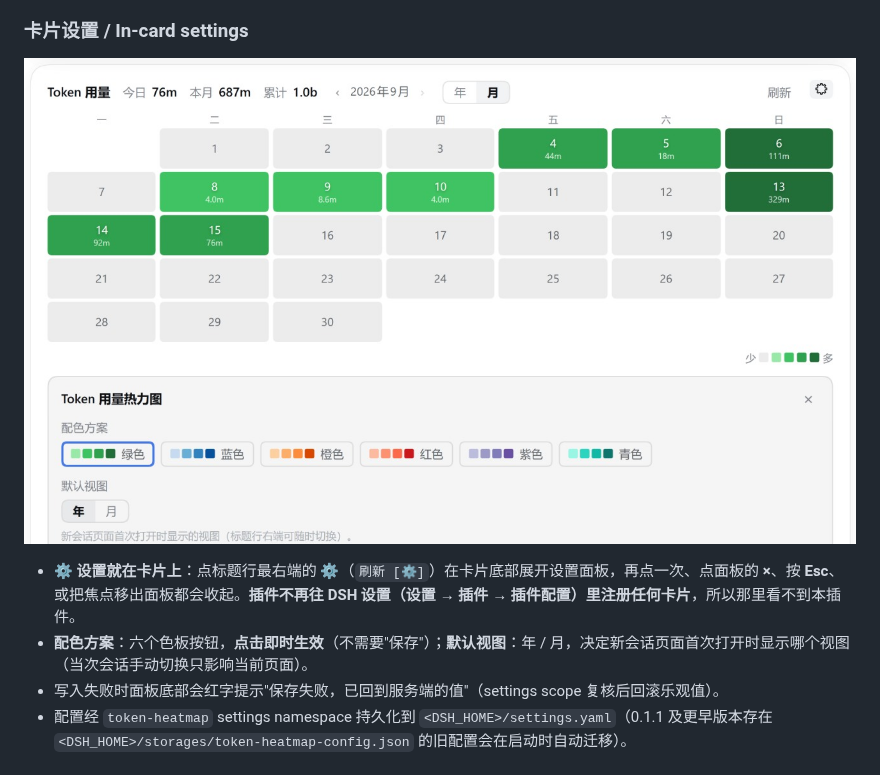
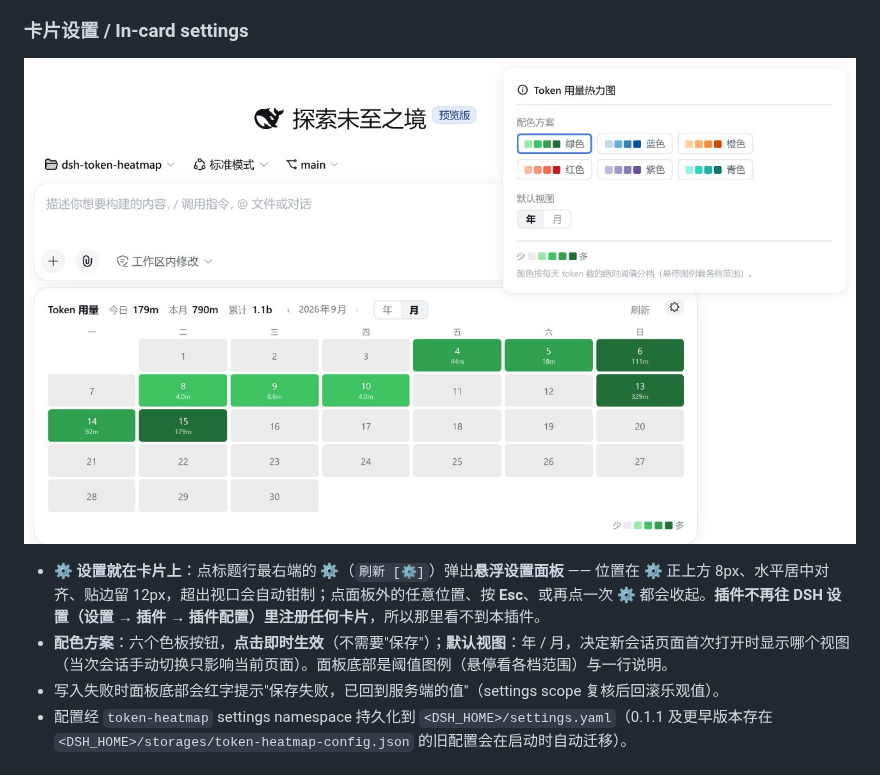
Before and after one commit to KIDLi1412/dsh-token-heatmap, a Markdown page: README.md, the part around one of its changes. Drawn GitHub-style; pictures changed too: docs/卡片设置面板.jpg.

```diff
--- a/README.md
+++ b/README.md
@@ -35,6 +35,6 @@ GitHub 风格自然年热力图：覆盖所选自然年 1月–12月（`‹ 2026
 
-- ⚙️ **设置就在卡片上**：点标题行最右端的 **⚙**（`刷新 [⚙]`）在卡片底部展开设置面板，再点一次、点面板的 **×**、按 **Esc**、或把焦点移出面板都会收起。**插件不再往 DSH 设置（设置 → 插件 → 插件配置）里注册任何卡片**，所以那里看不到本插件。
-- **配色方案**：六个色板按钮，**点击即时生效**（不需要"保存"）；**默认视图**：年 / 月，决定新会话页面首次打开时显示哪个视图（当次会话手动切换只影响当前页面）。
+- ⚙️ **设置就在卡片上**：点标题行最右端的 **⚙**（`刷新 [⚙]`）弹出**悬浮设置面板** —— 位置在 ⚙ 正上方 8px、水平居中对齐、贴边留 12px，超出视口会自动钳制；点面板外的任意位置、按 **Esc**、或再点一次 ⚙ 都会收起。**插件不再往 DSH 设置（设置 → 插件 → 插件配置）里注册任何卡片**，所以那里看不到本插件。
+- **配色方案**：六个色板按钮，**点击即时生效**（不需要"保存"）；**默认视图**：年 / 月，决定新会话页面首次打开时显示哪个视图（当次会话手动切换只影响当前页面）。面板底部是阈值图例（悬停看各档范围）与一行说明。
 - 写入失败时面板底部会红字提示"保存失败，已回到服务端的值"（settings scope 复核后回滚乐观值）。
 - 配置经 `token-heatmap` settings namespace 持久化到 `<DSH_HOME>/settings.yaml`（0.1.1 及更早版本存在 `<DSH_HOME>/storages/token-heatmap-config.json` 的旧配置会在启动时自动迁移）。
 
```
Also changed, not shown: other parts of README.md (+2 -1 lines), AGENT.md (+2 -1 lines), docs/年视图.jpg, docs/月视图.jpg, docs/预览-新版会话页.jpg.
